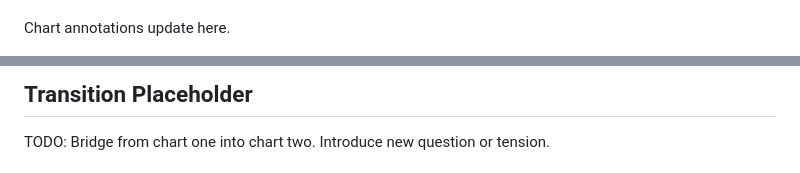
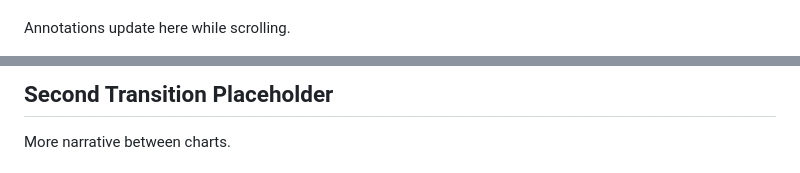
Before and after one commit to jameshickman2004-pixel/Test-Webpage-for-Scrollytelling, a Markdown page: README.md, 2 parts joined by grey strips. Rendered like a GitHub page.

```diff
--- a/README.md
+++ b/README.md
@@ -201,13 +128,15 @@ data-note="Chart 1 concluding annotation">
 <div class="chart-box">
 
 <div class="flourish-embed flourish-chart"
-data-src="visualisation/28733470"></div>
+data-src="visualisation/28733871">
+</div>
 
 </div>
 
 <div class="annotation note">
-Chart annotations update here.
+Annotations update here while scrolling.
 </div>
+
 </div>
 
 </section>
@@ -216,10 +146,8 @@ Chart annotations update here.
 <section class="chapter">
 <div class="chapter-text">
-<h2>Transition Placeholder</h2>
+<h2>Second Transition Placeholder</h2>
 <p>
-TODO:
-Bridge from chart one into chart two.
-Introduce new question or tension.
+More narrative between charts.
 </p>
 </div>
 </section>
```
Also changed, not shown: other parts of README.md (+105 -259 lines).
